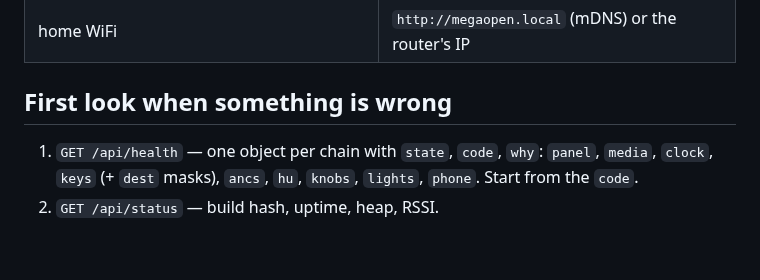
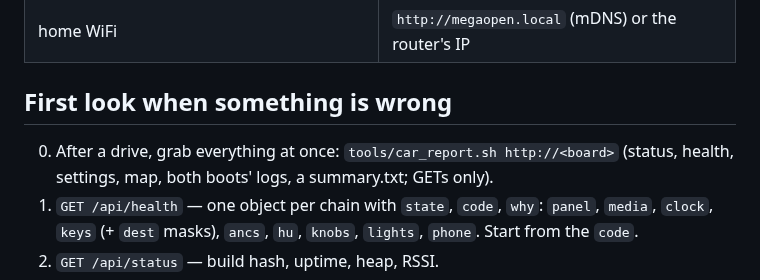
Before and after one commit to Barbedx/MegaOpen, a Markdown page: CLAUDE.md, the part around the change. Drawn GitHub-style; blank space fills up the shorter version.

Commit message:
CLAUDE.md: car_report.sh first

```diff
--- a/CLAUDE.md
+++ b/CLAUDE.md
@@ -29,6 +29,8 @@ map; this file is the "where do I look" index for a session in the car.
 
 ## First look when something is wrong
 
+0. After a drive, grab everything at once: `tools/car_report.sh http://<board>`
+   (status, health, settings, map, both boots' logs, a summary.txt; GETs only).
 1. `GET /api/health` — one object per chain with `state`, `code`, `why`:
    `panel`, `media`, `clock`, `keys` (+ `dest` masks), `ancs`, `hu`, `knobs`,
    `lights`, `phone`. Start from the `code`.
```
